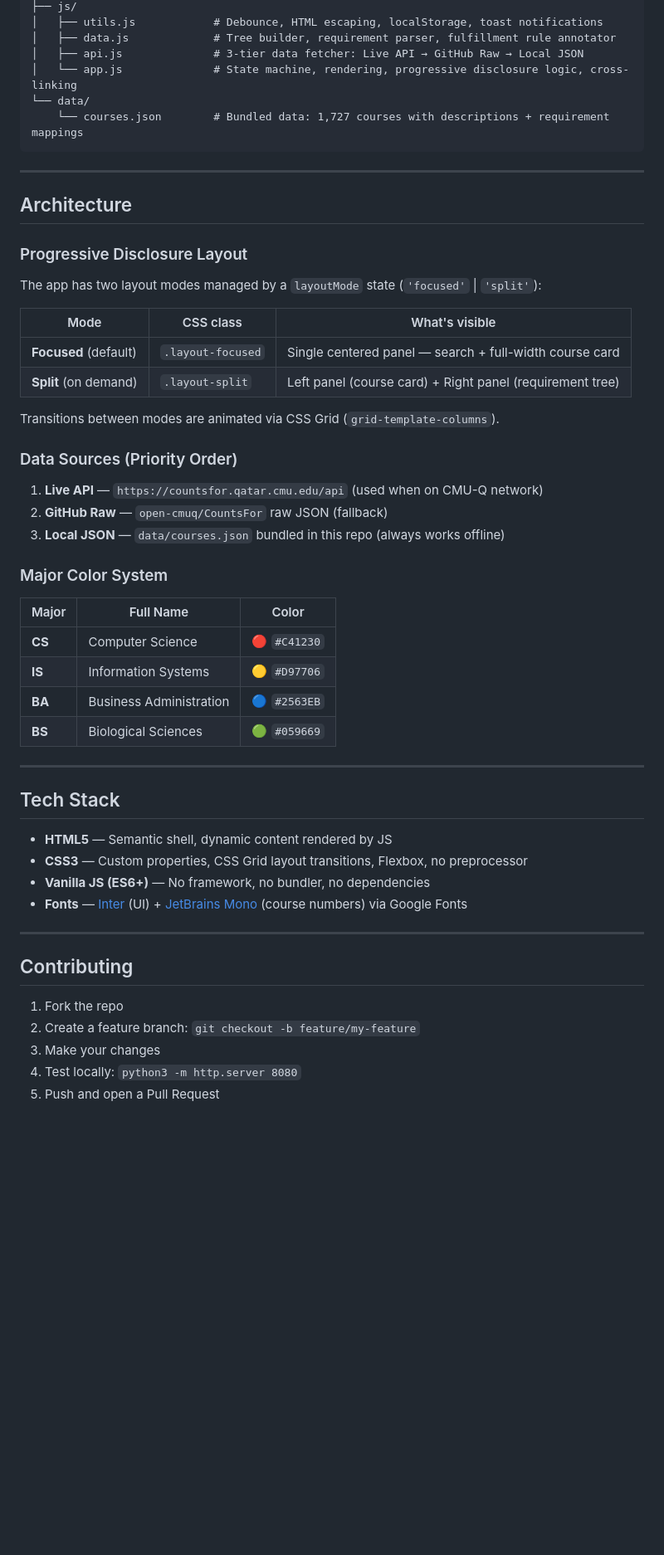
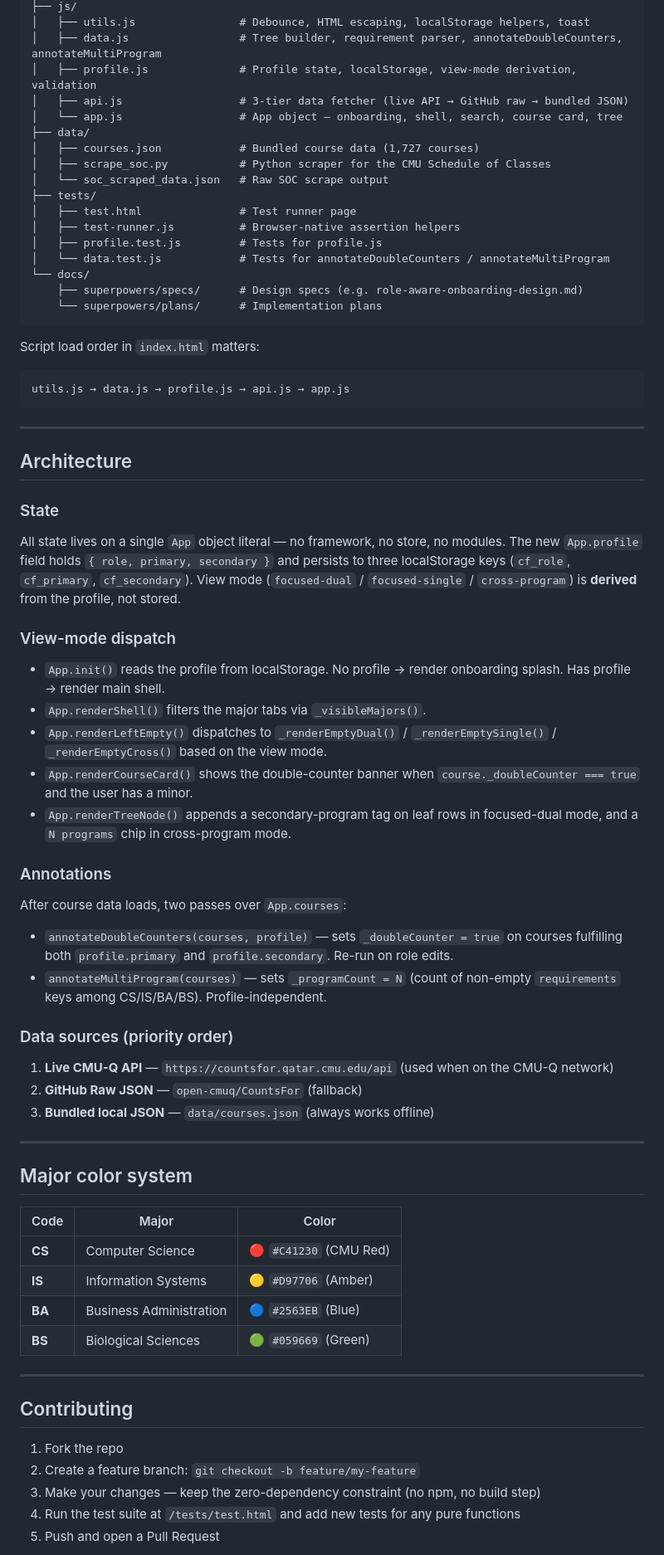
Before and after one commit to Adicmu/Countsfor-Summer-26, a Markdown page: README.md, the part around one of its changes. Shown at 83% size. Rendered like a GitHub page; blank space fills up the shorter version.

````diff
--- a/README.md
+++ b/README.md
@@ -113,50 +107,62 @@ That's it. The app loads all 1,700+ courses from the bundled `data/courses.json`
 ├── js/
-│   ├── utils.js            # Debounce, HTML escaping, localStorage, toast notifications
-│   ├── data.js             # Tree builder, requirement parser, fulfillment rule annotator
-│   ├── api.js              # 3-tier data fetcher: Live API → GitHub Raw → Local JSON
-│   └── app.js              # State machine, rendering, progressive disclosure logic, cross-linking
-└── data/
-    └── courses.json        # Bundled data: 1,727 courses with descriptions + requirement mappings
+│   ├── utils.js                # Debounce, HTML escaping, localStorage helpers, toast
+│   ├── data.js                 # Tree builder, requirement parser, annotateDoubleCounters, annotateMultiProgram
+│   ├── profile.js              # Profile state, localStorage, view-mode derivation, validation
+│   ├── api.js                  # 3-tier data fetcher (live API → GitHub raw → bundled JSON)
+│   └── app.js                  # App object — onboarding, shell, search, course card, tree
+├── data/
+│   ├── courses.json            # Bundled course data (1,727 courses)
+│   ├── scrape_soc.py           # Python scraper for the CMU Schedule of Classes
+│   └── soc_scraped_data.json   # Raw SOC scrape output
+├── tests/
+│   ├── test.html               # Test runner page
+│   ├── test-runner.js          # Browser-native assertion helpers
+│   ├── profile.test.js         # Tests for profile.js
+│   └── data.test.js            # Tests for annotateDoubleCounters / annotateMultiProgram
+└── docs/
+    ├── superpowers/specs/      # Design specs (e.g. role-aware-onboarding-design.md)
+    └── superpowers/plans/      # Implementation plans
+```
+
+Script load order in `index.html` matters:
+```
+utils.js → data.js → profile.js → api.js → app.js
 ```
 
 ---
 
 ## Architecture
 
-### Progressive Disclosure Layout
+### State
+All state lives on a single `App` object literal — no framework, no store, no modules. The new `App.profile` field holds `{ role, primary, secondary }` and persists to three localStorage keys (`cf_role`, `cf_primary`, `cf_secondary`). View mode (`focused-dual` / `focused-single` / `cross-program`) is **derived** from the profile, not stored.
 
-The app has two layout modes managed by a `layoutMode` state (`'focused'` | `'split'`):
+### View-mode dispatch
+- `App.init()` reads the profile from localStorage. No profile → render onboarding splash. Has profile → render main shell.
+- `App.renderShell()` filters the major tabs via `_visibleMajors()`.
+- `App.renderLeftEmpty()` dispatches to `_renderEmptyDual()` / `_renderEmptySingle()` / `_renderEmptyCross()` based on the view mode.
+- `App.renderCourseCard()` shows the double-counter banner when `course._doubleCounter === true` and the user has a minor.
+- `App.renderTreeNode()` appends a secondary-program tag on leaf rows in focused-dual mode, and a `N programs` chip in cross-program mode.
 
-| Mode | CSS class | What's visible |
-|------|-----------|----------------|
-| **Focused** (default) | `.layout-focused` | Single centered panel — search + full-width course card |
-| **Split** (on demand) | `.layout-split` | Left panel (course card) + Right panel (requirement tree) |
+### Annotations
+After course data loads, two passes over `App.courses`:
+- `annotateDoubleCounters(courses, profile)` — sets `_doubleCounter = true` on courses fulfilling both `profile.primary` and `profile.secondary`. Re-run on role edits.
+- `annotateMultiProgram(courses)` — sets `_programCount = N` (count of non-empty `requirements` keys among CS/IS/BA/BS). Profile-independent.
 
-Transitions between modes are animated via CSS Grid (`grid-template-columns`).
-
-### Data Sources (Priority Order)
-
-1. **Live API** — `https://countsfor.qatar.cmu.edu/api` (used when on CMU-Q network)
-2. **GitHub Raw** — `open-cmuq/CountsFor` raw JSON (fallback)
-3. **Local JSON** — `data/courses.json` bundled in this repo (always works offline)
-
-### Major Color System
-
-| Major | Full Name | Color |
-|-------|-----------|-------|
-| **CS** | Computer Science | 🔴 `#C41230` |
-| **IS** | Information Systems | 🟡 `#D97706` |
-| **BA** | Business Administration | 🔵 `#2563EB` |
-| **BS** | Biological Sciences | 🟢 `#059669` |
+### Data sources (priority order)
+1. **Live CMU-Q API** — `https://countsfor.qatar.cmu.edu/api` (used when on the CMU-Q network)
+2. **GitHub Raw JSON** — `open-cmuq/CountsFor` (fallback)
+3. **Bundled local JSON** — `data/courses.json` (always works offline)
 
 ---
 
-## Tech Stack
+## Major color system
 
-- **HTML5** — Semantic shell, dynamic content rendered by JS
-- **CSS3** — Custom properties, CSS Grid layout transitions, Flexbox, no preprocessor
-- **Vanilla JS (ES6+)** — No framework, no bundler, no dependencies
-- **Fonts** — [Inter](https://fonts.google.com/specimen/Inter) (UI) + [JetBrains Mono](https://fonts.google.com/specimen/JetBrains+Mono) (course numbers) via Google Fonts
+| Code | Major | Color |
+|------|-------|-------|
+| **CS** | Computer Science | 🔴 `#C41230` (CMU Red) |
+| **IS** | Information Systems | 🟡 `#D97706` (Amber) |
+| **BA** | Business Administration | 🔵 `#2563EB` (Blue) |
+| **BS** | Biological Sciences | 🟢 `#059669` (Green) |
 
 ---
 
@@ -164,6 +170,6 @@ Transitions between modes are animated via CSS Grid (`grid-template-columns`).
 
 1. Fork the repo
 2. Create a feature branch: `git checkout -b feature/my-feature`
-3. Make your changes
-4. Test locally: `python3 -m http.server 8080`
+3. Make your changes — keep the zero-dependency constraint (no npm, no build step)
+4. Run the test suite at `/tests/test.html` and add new tests for any pure functions
 5. Push and open a Pull Request
````
Also changed, not shown: other parts of README.md (+70 -74 lines).
